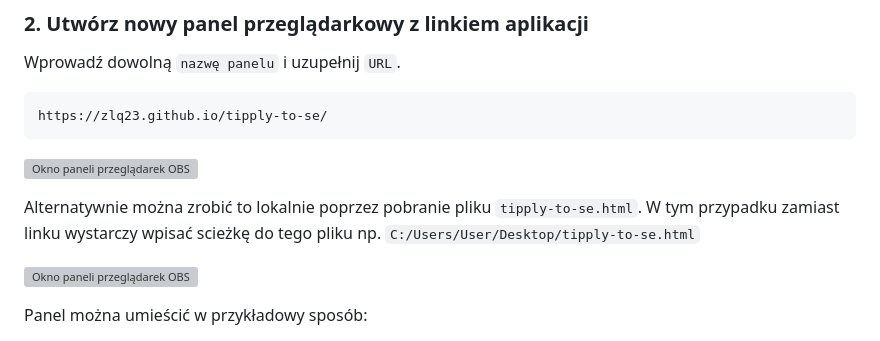
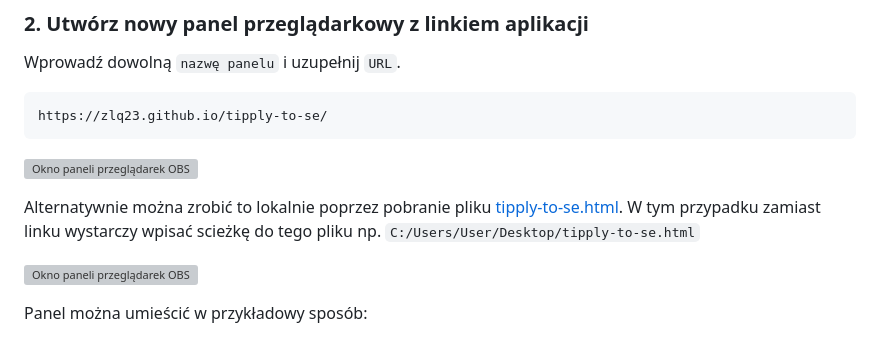
Before and after one commit to zlq23/tipply-to-se, a Markdown page: README.md, the part around the change. GitHub-like rendering; grey boxes are pictures that could not be loaded.

```diff
--- a/README.md
+++ b/README.md
@@ -29,7 +29,7 @@ https://zlq23.github.io/tipply-to-se/
 
 ![Okno paneli przeglądarek OBS](https://i.imgur.com/J41tc0C.png)
 
-Alternatywnie można zrobić to lokalnie poprzez pobranie pliku `tipply-to-se.html`. W tym przypadku zamiast linku wystarczy wpisać scieżkę do tego pliku np. `C:/Users/User/Desktop/tipply-to-se.html`
+Alternatywnie można zrobić to lokalnie poprzez pobranie pliku [tipply-to-se.html](https://github.com/zlq23/tipply-to-se/blob/main/tipply-to-se.html). W tym przypadku zamiast linku wystarczy wpisać scieżkę do tego pliku np. `C:/Users/User/Desktop/tipply-to-se.html`
 
    ![Okno paneli przeglądarek OBS](https://i.imgur.com/RWGsFsp.png)
 
```
